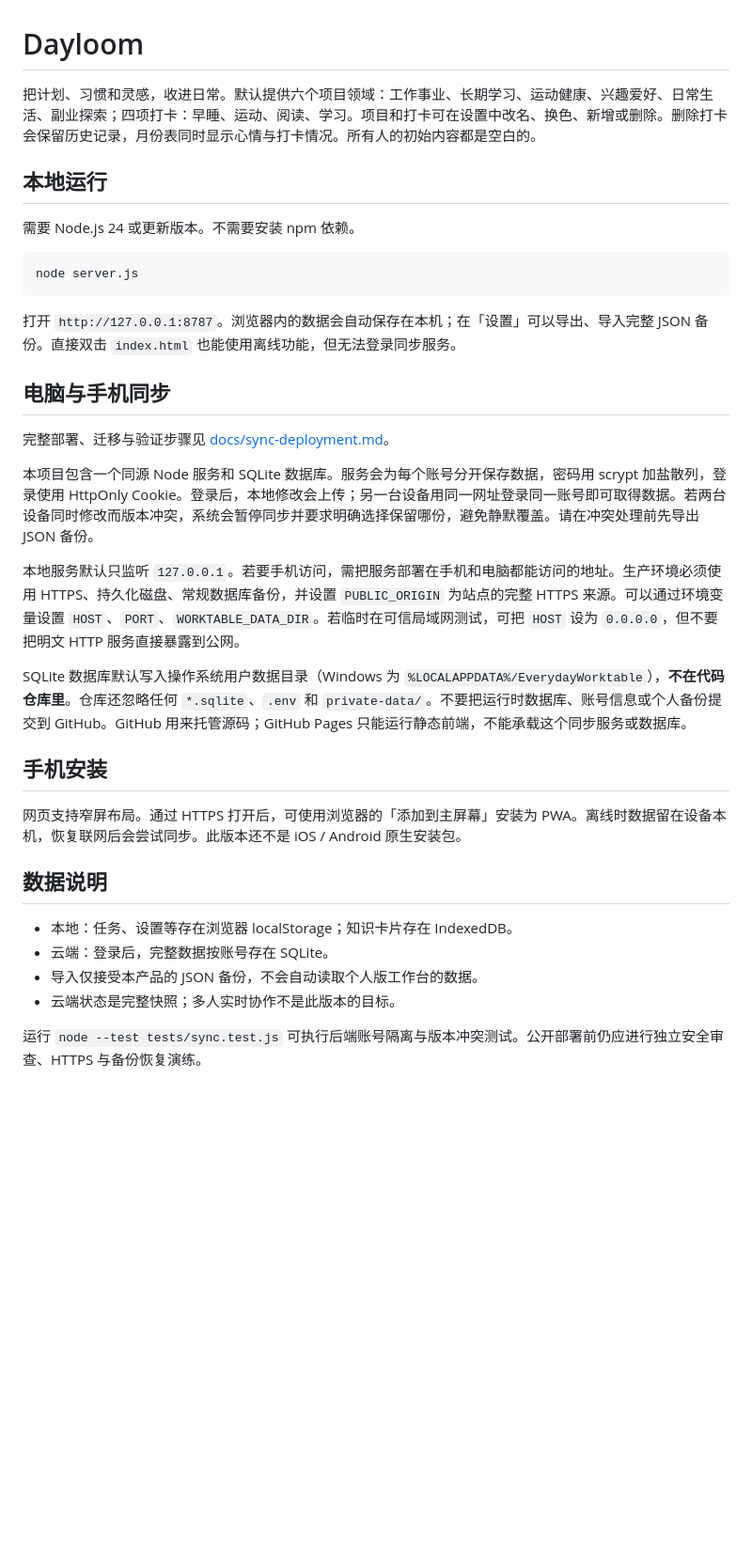
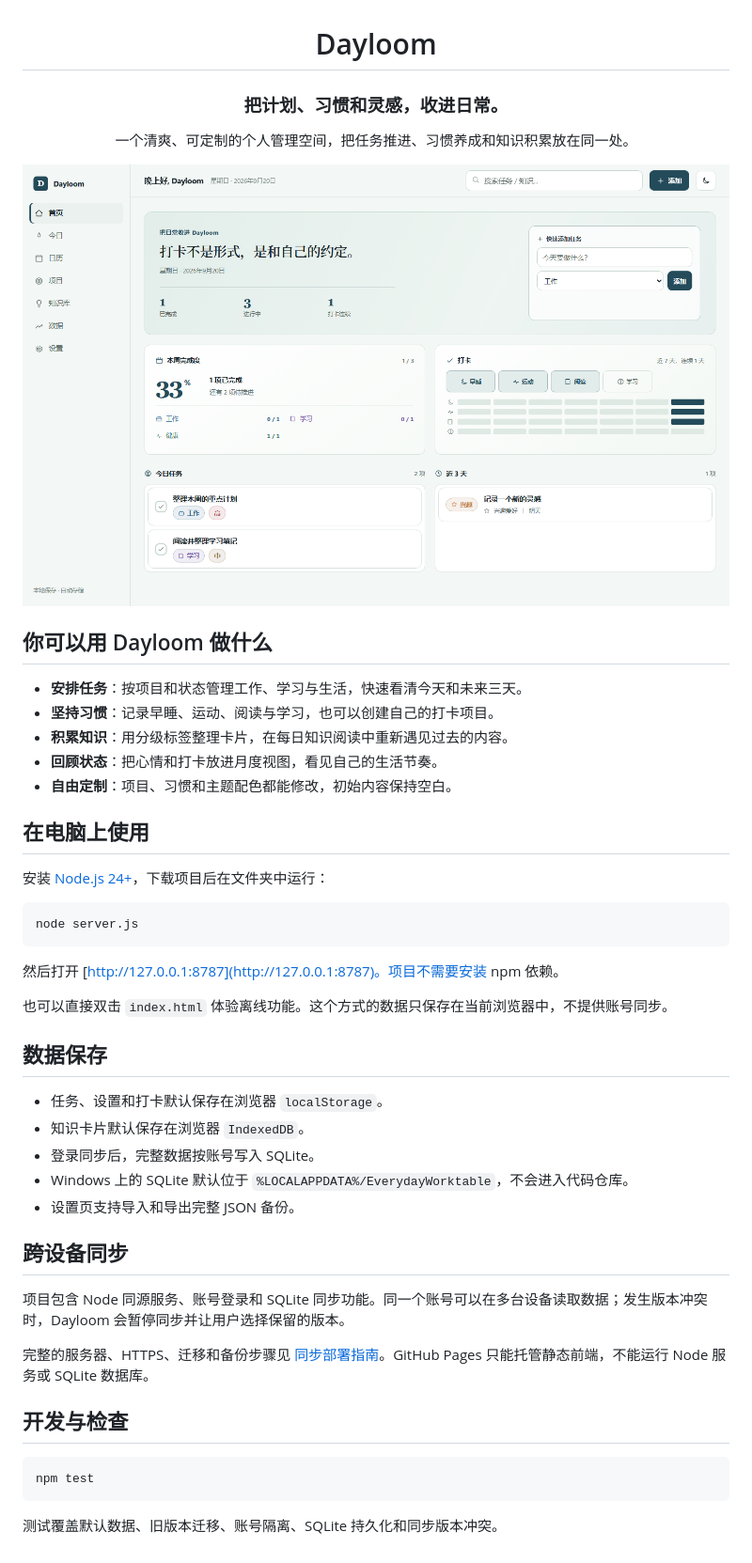
Before and after one commit to Irene-10/Dayloom, a Markdown page: README.md, the part around the change printed below. Shown: that part at 94% size. Drawn GitHub-style; pictures changed too: assets/dayloom-dashboard.png (added); blank space fills up the shorter version.

Commit message:
Polish Dayloom project homepage

````diff
--- a/README.md
+++ b/README.md
@@ -1,36 +3,51 @@
 # Dayloom
 
-把计划、习惯和灵感，收进日常。默认提供六个项目领域：工作事业、长期学习、运动健康、兴趣爱好、日常生活、副业探索；四项打卡：早睡、运动、阅读、学习。项目和打卡可在设置中改名、换色、新增或删除。删除打卡会保留历史记录，月份表同时显示心情与打卡情况。所有人的初始内容都是空白的。
+### 把计划、习惯和灵感，收进日常。
 
-## 本地运行
+一个清爽、可定制的个人管理空间，把任务推进、习惯养成和知识积累放在同一处。
 
-需要 Node.js 24 或更新版本。不需要安装 npm 依赖。
+</div>
+
+![Dayloom 工作台首页](assets/dayloom-dashboard.png)
+
+## 你可以用 Dayloom 做什么
+
+- **安排任务**：按项目和状态管理工作、学习与生活，快速看清今天和未来三天。
+- **坚持习惯**：记录早睡、运动、阅读与学习，也可以创建自己的打卡项目。
+- **积累知识**：用分级标签整理卡片，在每日知识阅读中重新遇见过去的内容。
+- **回顾状态**：把心情和打卡放进月度视图，看见自己的生活节奏。
+- **自由定制**：项目、习惯和主题配色都能修改，初始内容保持空白。
+
+## 在电脑上使用
+
+安装 [Node.js 24+](https://nodejs.org/)，下载项目后在文件夹中运行：
 
 ```bash
 node server.js
 ```
 
-打开 `http://127.0.0.1:8787`。浏览器内的数据会自动保存在本机；在「设置」可以导出、导入完整 JSON 备份。直接双击 `index.html` 也能使用离线功能，但无法登录同步服务。
+然后打开 [http://127.0.0.1:8787](http://127.0.0.1:8787)。项目不需要安装 npm 依赖。
 
-## 电脑与手机同步
+也可以直接双击 `index.html` 体验离线功能。这个方式的数据只保存在当前浏览器中，不提供账号同步。
 
-完整部署、迁移与验证步骤见 [docs/sync-deployment.md](docs/sync-deployment.md)。
+## 数据保存
 
-本项目包含一个同源 Node 服务和 SQLite 数据库。服务会为每个账号分开保存数据，密码用 scrypt 加盐散列，登录使用 HttpOnly Cookie。登录后，本地修改会上传；另一台设备用同一网址登录同一账号即可取得数据。若两台设备同时修改而版本冲突，系统会暂停同步并要求明确选择保留哪份，避免静默覆盖。请在冲突处理前先导出 JSON 备份。
+- 任务、设置和打卡默认保存在浏览器 `localStorage`。
+- 知识卡片默认保存在浏览器 `IndexedDB`。
+- 登录同步后，完整数据按账号写入 SQLite。
+- Windows 上的 SQLite 默认位于 `%LOCALAPPDATA%/EverydayWorktable`，不会进入代码仓库。
+- 设置页支持导入和导出完整 JSON 备份。
 
-本地服务默认只监听 `127.0.0.1`。若要手机访问，需把服务部署在手机和电脑都能访问的地址。生产环境必须使用 HTTPS、持久化磁盘、常规数据库备份，并设置 `PUBLIC_ORIGIN` 为站点的完整 HTTPS 来源。可以通过环境变量设置 `HOST`、`PORT`、`WORKTABLE_DATA_DIR`。若临时在可信局域网测试，可把 `HOST` 设为 `0.0.0.0`，但不要把明文 HTTP 服务直接暴露到公网。
+## 跨设备同步
 
-SQLite 数据库默认写入操作系统用户数据目录（Windows 为 `%LOCALAPPDATA%/EverydayWorktable`），**不在代码仓库里**。仓库还忽略任何 `*.sqlite`、`.env` 和 `private-data/`。不要把运行时数据库、账号信息或个人备份提交到 GitHub。GitHub 用来托管源码；GitHub Pages 只能运行静态前端，不能承载这个同步服务或数据库。
+项目包含 Node 同源服务、账号登录和 SQLite 同步功能。同一个账号可以在多台设备读取数据；发生版本冲突时，Dayloom 会暂停同步并让用户选择保留的版本。
 
-## 手机安装
+完整的服务器、HTTPS、迁移和备份步骤见 [同步部署指南](docs/sync-deployment.md)。GitHub Pages 只能托管静态前端，不能运行 Node 服务或 SQLite 数据库。
 
-网页支持窄屏布局。通过 HTTPS 打开后，可使用浏览器的「添加到主屏幕」安装为 PWA。离线时数据留在设备本机，恢复联网后会尝试同步。此版本还不是 iOS / Android 原生安装包。
+## 开发与检查
 
-## 数据说明
+```bash
+npm test
+```
 
-- 本地：任务、设置等存在浏览器 localStorage；知识卡片存在 IndexedDB。
-- 云端：登录后，完整数据按账号存在 SQLite。
-- 导入仅接受本产品的 JSON 备份，不会自动读取个人版工作台的数据。
-- 云端状态是完整快照；多人实时协作不是此版本的目标。
-
-运行 `node --test tests/sync.test.js` 可执行后端账号隔离与版本冲突测试。公开部署前仍应进行独立安全审查、HTTPS 与备份恢复演练。
+测试覆盖默认数据、旧版本迁移、账号隔离、SQLite 持久化和同步版本冲突。
````
Also changed, not shown: other parts of README.md (+2 -0 lines).
